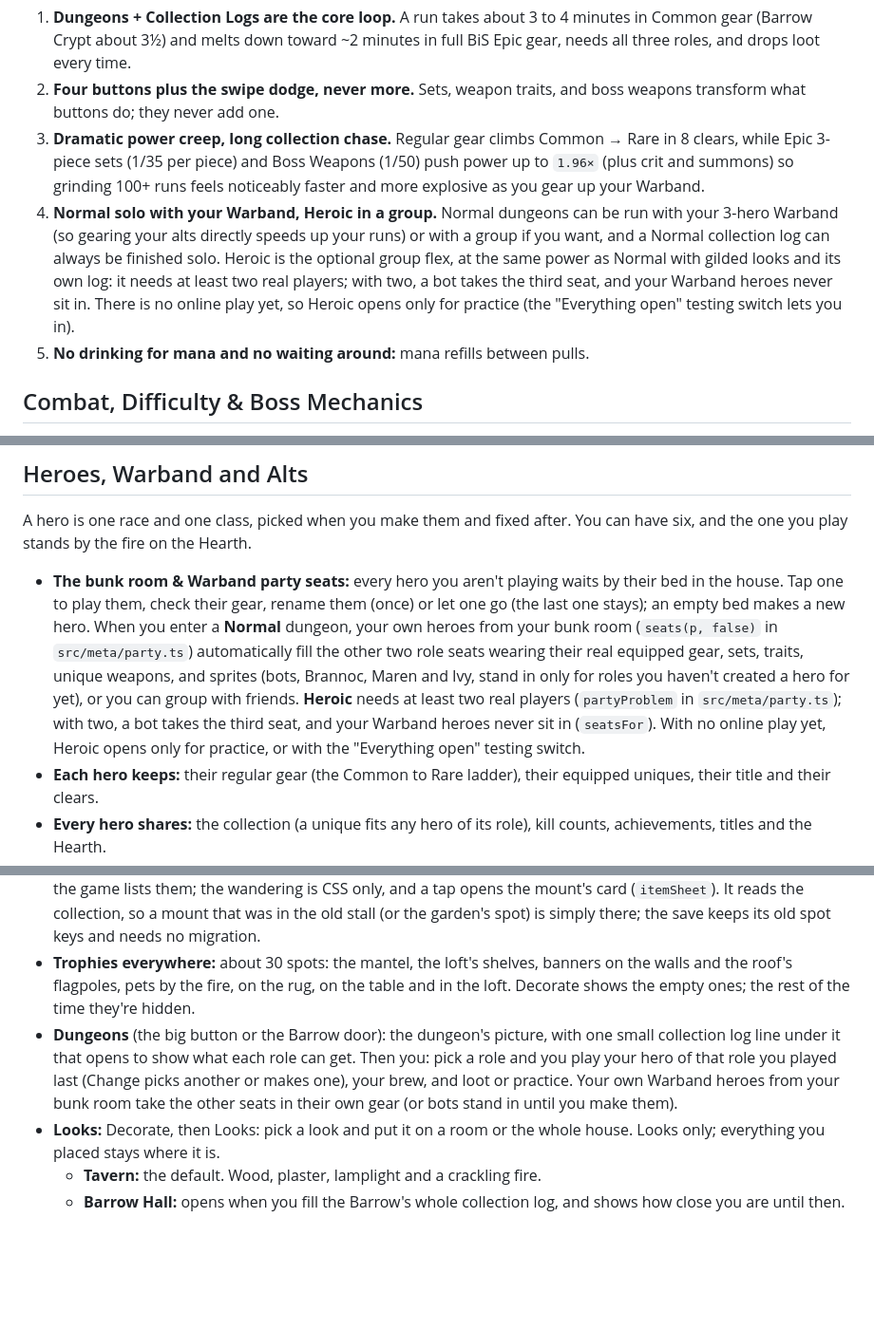
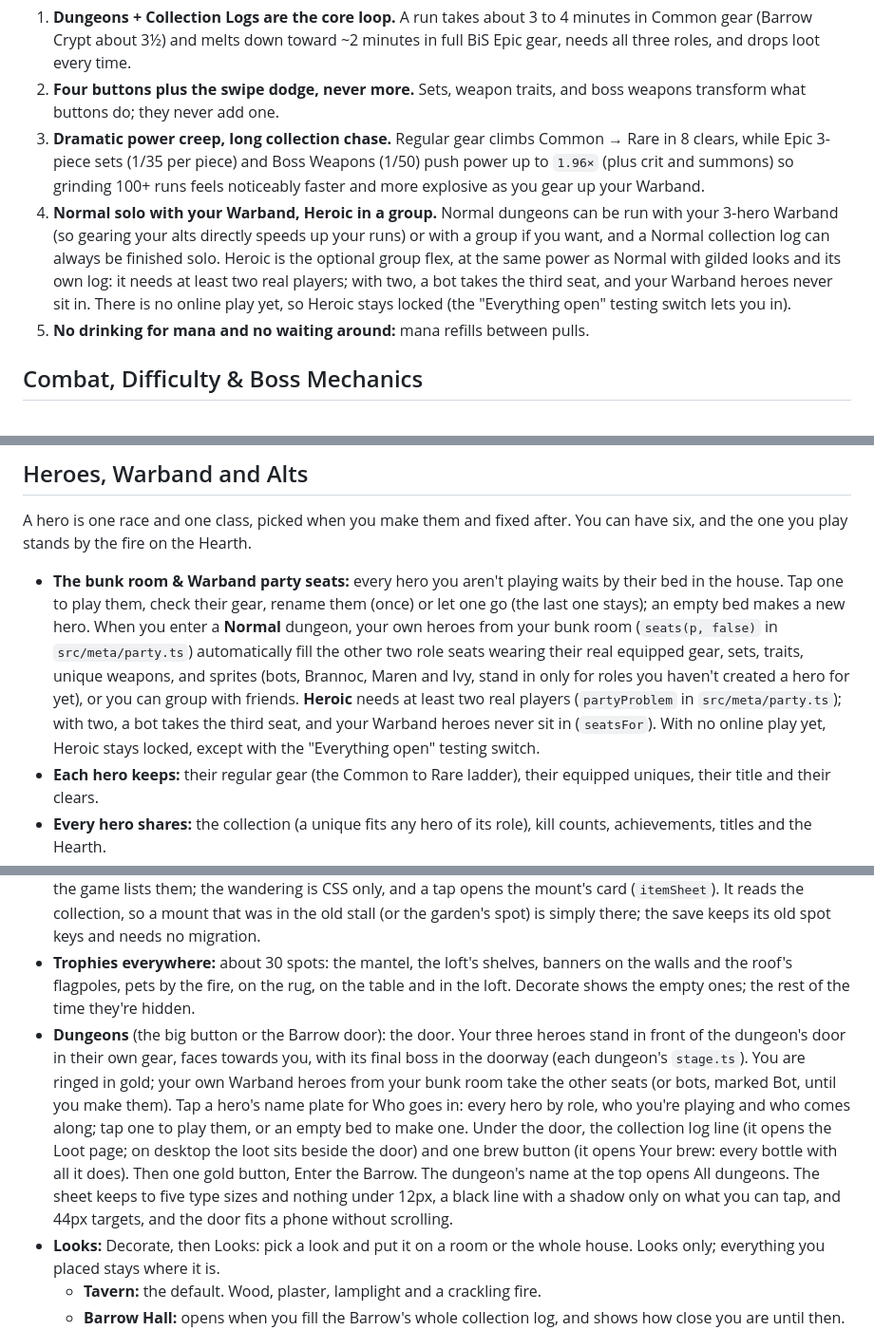
Before and after one commit to ReubenTechery/highfell, a Markdown page: docs/design.md, 3 parts joined by grey strips. Shown at 95% size. Drawn GitHub-style; blank space fills up the shorter version.

```diff
--- a/docs/design.md
+++ b/docs/design.md
@@ -32,7 +32,7 @@ What [Highfell](https://claude.ai/artifact/LYyryT29gsopt6UPoNceVd) has as of 16
 1. **Dungeons + Collection Logs are the core loop.** A run takes about 3 to 4 minutes in Common gear (Barrow Crypt about 3½) and melts down toward ~2 minutes in full BiS Epic gear, needs all three roles, and drops loot every time.
 2. **Four buttons plus the swipe dodge, never more.** Sets, weapon traits, and boss weapons transform what buttons do; they never add one.
 3. **Dramatic power creep, long collection chase.** Regular gear climbs Common → Rare in 8 clears, while Epic 3-piece sets (1/35 per piece) and Boss Weapons (1/50) push power up to `1.96×` (plus crit and summons) so grinding 100+ runs feels noticeably faster and more explosive as you gear up your Warband.
-4. **Normal solo with your Warband, Heroic in a group.** Normal dungeons can be run with your 3-hero Warband (so gearing your alts directly speeds up your runs) or with a group if you want, and a Normal collection log can always be finished solo. Heroic is the optional group flex, at the same power as Normal with gilded looks and its own log: it needs at least two real players; with two, a bot takes the third seat, and your Warband heroes never sit in. There is no online play yet, so Heroic opens only for practice (the "Everything open" testing switch lets you in).
+4. **Normal solo with your Warband, Heroic in a group.** Normal dungeons can be run with your 3-hero Warband (so gearing your alts directly speeds up your runs) or with a group if you want, and a Normal collection log can always be finished solo. Heroic is the optional group flex, at the same power as Normal with gilded looks and its own log: it needs at least two real players; with two, a bot takes the third seat, and your Warband heroes never sit in. There is no online play yet, so Heroic stays locked (the "Everything open" testing switch lets you in).
 5. **No drinking for mana and no waiting around:** mana refills between pulls.
 
 ## Combat, Difficulty & Boss Mechanics
@@ -90,7 +90,7 @@ Skill trees and hero levels are omitted so that **Gear alone drives damage, heal
 
 A hero is one race and one class, picked when you make them and fixed after. You can have six, and the one you play stands by the fire on the Hearth.
 
-- **The bunk room & Warband party seats:** every hero you aren't playing waits by their bed in the house. Tap one to play them, check their gear, rename them (once) or let one go (the last one stays); an empty bed makes a new hero. When you enter a **Normal** dungeon, your own heroes from your bunk room (`seats(p, false)` in `src/meta/party.ts`) automatically fill the other two role seats wearing their real equipped gear, sets, traits, unique weapons, and sprites (bots, Brannoc, Maren and Ivy, stand in only for roles you haven't created a hero for yet), or you can group with friends. **Heroic** needs at least two real players (`partyProblem` in `src/meta/party.ts`); with two, a bot takes the third seat, and your Warband heroes never sit in (`seatsFor`). With no online play yet, Heroic opens only for practice, or with the "Everything open" testing switch.
+- **The bunk room & Warband party seats:** every hero you aren't playing waits by their bed in the house. Tap one to play them, check their gear, rename them (once) or let one go (the last one stays); an empty bed makes a new hero. When you enter a **Normal** dungeon, your own heroes from your bunk room (`seats(p, false)` in `src/meta/party.ts`) automatically fill the other two role seats wearing their real equipped gear, sets, traits, unique weapons, and sprites (bots, Brannoc, Maren and Ivy, stand in only for roles you haven't created a hero for yet), or you can group with friends. **Heroic** needs at least two real players (`partyProblem` in `src/meta/party.ts`); with two, a bot takes the third seat, and your Warband heroes never sit in (`seatsFor`). With no online play yet, Heroic stays locked, except with the "Everything open" testing switch.
 - **Each hero keeps:** their regular gear (the Common to Rare ladder), their equipped uniques, their title and their clears.
 - **Every hero shares:** the collection (a unique fits any hero of its role), kill counts, achievements, titles and the Hearth.
 - **Shared gear:** a floor per role, up to Rare. Spare pieces and your own ladder raise it, and every hero of that role can put it on, including heroes made later (a new hero starts wearing it). Epic is earned on the hero.
@@ -113,7 +113,7 @@ Home is a tall house on the hill, cut open like a doll's house. Built 14 Oct aft
 - **Rooms:** the trophy loft, the bunk room (your other heroes), the armory, the hall (your hero, the fire, the mantel), the brewing room (the whole ground floor, with the door out to the garden), the cellar with the Barrow door and two bricked arches for dungeons to come. Outside: the yard on the left (with the 3 planter beds) and the paddock on the right.
 - **The paddock:** a fenced field at ground level, right of the house, with a trough and hay. Every mount in the game has its own place in it. The ones you own stand there and wander a little; the ones you haven't got are a shadow with a "?", like the collection log. Tap a mount for its card: its name, where it drops, its rate, and the kill count you got it at. It replaced the indoor stable (16 Oct): a mount that was in the stall is in the paddock, nothing lost. As built: `MOUNTS` and `paddock(p)` in `src/meta/hearth.ts`, the places from `paddockSlots` in `house.ts`, in the order the game lists them; the wandering is CSS only, and a tap opens the mount's card (`itemSheet`). It reads the collection, so a mount that was in the old stall (or the garden's spot) is simply there; the save keeps its old spot keys and needs no migration.
 - **Trophies everywhere:** about 30 spots: the mantel, the loft's shelves, banners on the walls and the roof's flagpoles, pets by the fire, on the rug, on the table and in the loft. Decorate shows the empty ones; the rest of the time they're hidden.
-- **Dungeons** (the big button or the Barrow door): the dungeon's picture, with one small collection log line under it that opens to show what each role can get. Then you: pick a role and you play your hero of that role you played last (Change picks another or makes one), your brew, and loot or practice. Your own Warband heroes from your bunk room take the other seats in their own gear (or bots stand in until you make them).
+- **Dungeons** (the big button or the Barrow door): the door. Your three heroes stand in front of the dungeon's door in their own gear, faces towards you, with its final boss in the doorway (each dungeon's `stage.ts`). You are ringed in gold; your own Warband heroes from your bunk room take the other seats (or bots, marked Bot, until you make them). Tap a hero's name plate for Who goes in: every hero by role, who you're playing and who comes along; tap one to play them, or an empty bed to make one. Under the door, the collection log line (it opens the Loot page; on desktop the loot sits beside the door) and one brew button (it opens Your brew: every bottle with all it does). Then one gold button, Enter the Barrow. The dungeon's name at the top opens All dungeons. The sheet keeps to five type sizes and nothing under 12px, a black line with a shadow only on what you can tap, and 44px targets, and the door fits a phone without scrolling.
 - **Looks:** Decorate, then Looks: pick a look and put it on a room or the whole house. Looks only; everything you placed stays where it is.
   - **Tavern:** the default. Wood, plaster, lamplight and a crackling fire.
   - **Barrow Hall:** opens when you fill the Barrow's whole collection log, and shows how close you are until then. The Barrow's own brick and flagstones, burial niches with skulls, green lanterns, the Gravekeeper's green fire in the hall, a coffin in the armory, a gravestone in the brewing room, wisps in the cellar. Put it on the whole house and the beams and outer walls turn to stone and the roof to slate.
```
Also changed, not shown: other parts of docs/design.md (+7 -7 lines), AGENTS.md (+4 -3 lines).
